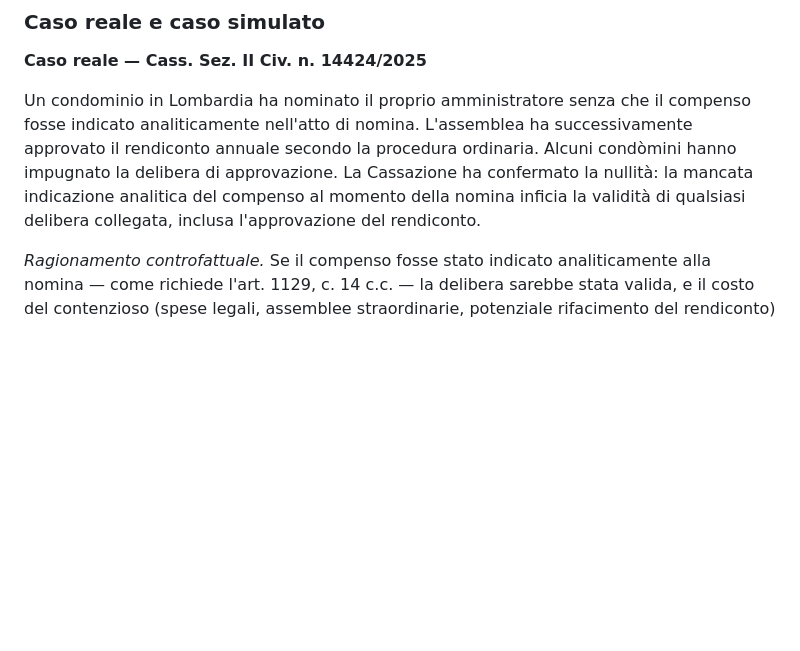
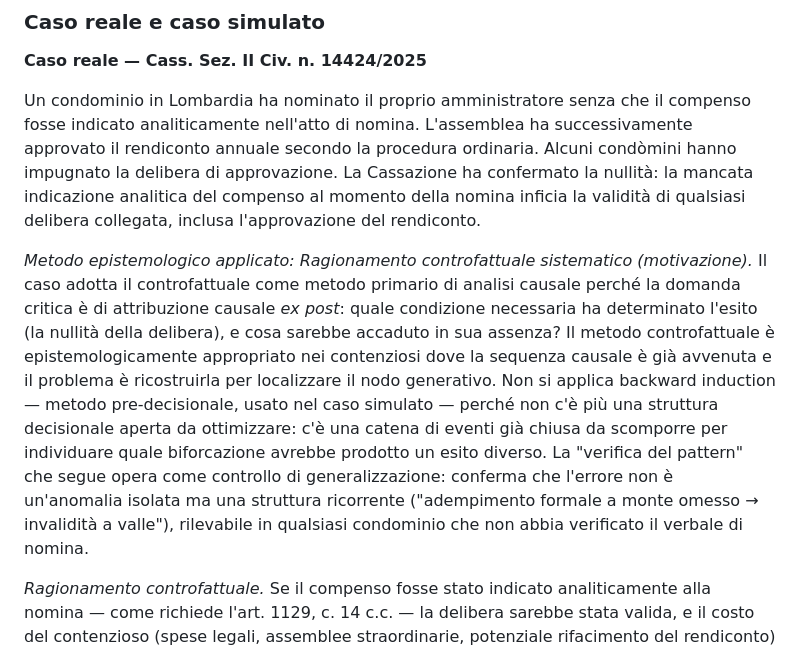
Before and after one commit to gregoriomanera/Studio, a Markdown page: substack_articolo_06_finale.md, the part around the change. Drawn GitHub-style; blank space fills up the shorter version.

```diff
--- a/substack_articolo_06_finale.md
+++ b/substack_articolo_06_finale.md
@@ -76,6 +76,8 @@ Chi ha interesse a chiudere quel gap non è il regolatore, che ha già fatto la
 **Caso reale — Cass. Sez. II Civ. n. 14424/2025**
 
 Un condominio in Lombardia ha nominato il proprio amministratore senza che il compenso fosse indicato analiticamente nell'atto di nomina. L'assemblea ha successivamente approvato il rendiconto annuale secondo la procedura ordinaria. Alcuni condòmini hanno impugnato la delibera di approvazione. La Cassazione ha confermato la nullità: la mancata indicazione analitica del compenso al momento della nomina inficia la validità di qualsiasi delibera collegata, inclusa l'approvazione del rendiconto.
+
+*Metodo epistemologico applicato: Ragionamento controfattuale sistematico (motivazione).* Il caso adotta il controfattuale come metodo primario di analisi causale perché la domanda critica è di attribuzione causale *ex post*: quale condizione necessaria ha determinato l'esito (la nullità della delibera), e cosa sarebbe accaduto in sua assenza? Il metodo controfattuale è epistemologicamente appropriato nei contenziosi dove la sequenza causale è già avvenuta e il problema è ricostruirla per localizzare il nodo generativo. Non si applica backward induction — metodo pre-decisionale, usato nel caso simulato — perché non c'è più una struttura decisionale aperta da ottimizzare: c'è una catena di eventi già chiusa da scomporre per individuare quale biforcazione avrebbe prodotto un esito diverso. La "verifica del pattern" che segue opera come controllo di generalizzazione: conferma che l'errore non è un'anomalia isolata ma una struttura ricorrente ("adempimento formale a monte omesso → invalidità a valle"), rilevabile in qualsiasi condominio che non abbia verificato il verbale di nomina.
 
 *Ragionamento controfattuale.* Se il compenso fosse stato indicato analiticamente alla nomina — come richiede l'art. 1129, c. 14 c.c. — la delibera sarebbe stata valida, e il costo del contenzioso (spese legali, assemblee straordinarie, potenziale rifacimento del rendiconto) non si sarebbe prodotto. Il punto critico non era il rendiconto in sé, ma un adempimento formale anteriore che nessun condòmino aveva verificato. La causa dell'invalidità era già presente alla firma del mandato, non all'assemblea di approvazione.
 
```
Also changed, not shown: substack_articolo_07_finale.md (+2 -0 lines), substack_articolo_08_finale.md (+6 -4 lines).
